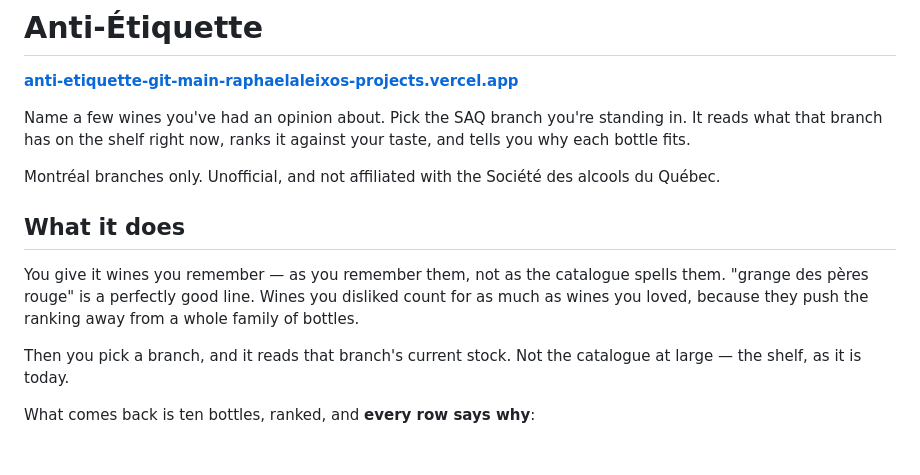
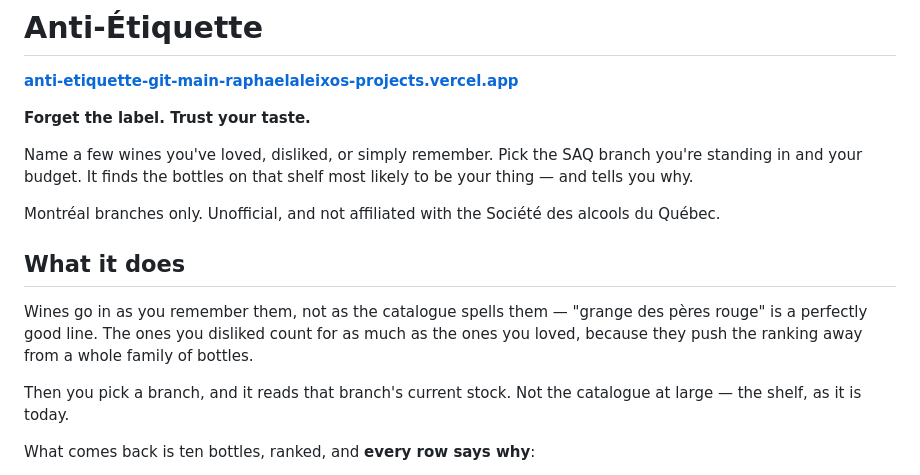
Before and after one commit to raphaelaleixo/anti-etiquette, a Markdown page: README.md, the part around the change. Rendered like a GitHub page; blank space fills up the shorter version.

Commit message:
Open the README with the same line the landing page opens with
The repository and the site were pitching the product differently — the
landing page led with "Forget the label. Trust your taste." and the README
with a description of the mechanics. Since the README is what anyone arriving
from a link reads first, they should say the same thing.

Also reworded the opening of "What it does", which had been repeating the lede
almost verbatim once the lede changed.

```diff
--- a/README.md
+++ b/README.md
@@ -2,19 +2,21 @@
 
 **[anti-etiquette-git-main-raphaelaleixos-projects.vercel.app](https://anti-etiquette-git-main-raphaelaleixos-projects.vercel.app)**
 
-Name a few wines you've had an opinion about. Pick the SAQ branch you're
-standing in. It reads what that branch has on the shelf right now, ranks it
-against your taste, and tells you why each bottle fits.
+**Forget the label. Trust your taste.**
+
+Name a few wines you've loved, disliked, or simply remember. Pick the SAQ
+branch you're standing in and your budget. It finds the bottles on that shelf
+most likely to be your thing — and tells you why.
 
 Montréal branches only. Unofficial, and not affiliated with the Société des
 alcools du Québec.
 
 ## What it does
 
-You give it wines you remember — as you remember them, not as the catalogue
-spells them. "grange des pères rouge" is a perfectly good line. Wines you
-disliked count for as much as wines you loved, because they push the ranking
-away from a whole family of bottles.
+Wines go in as you remember them, not as the catalogue spells them — "grange
+des pères rouge" is a perfectly good line. The ones you disliked count for as
+much as the ones you loved, because they push the ranking away from a whole
+family of bottles.
 
 Then you pick a branch, and it reads that branch's current stock. Not the
 catalogue at large — the shelf, as it is today.
```
